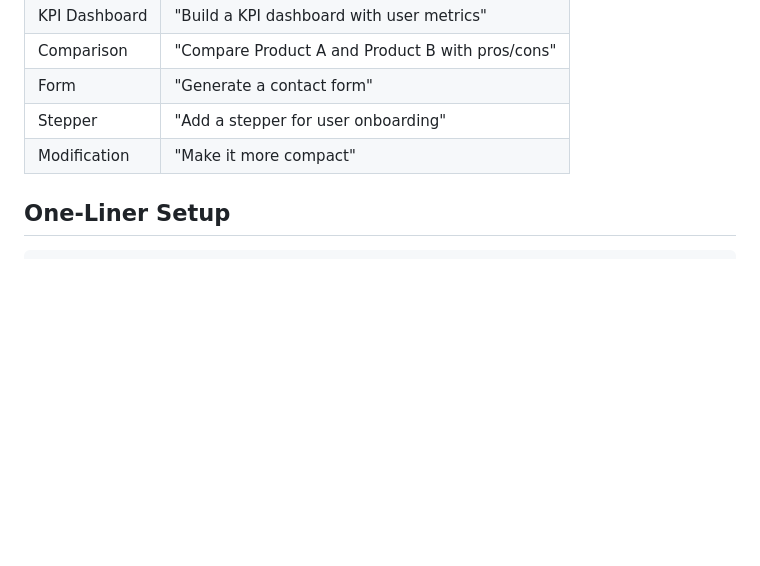
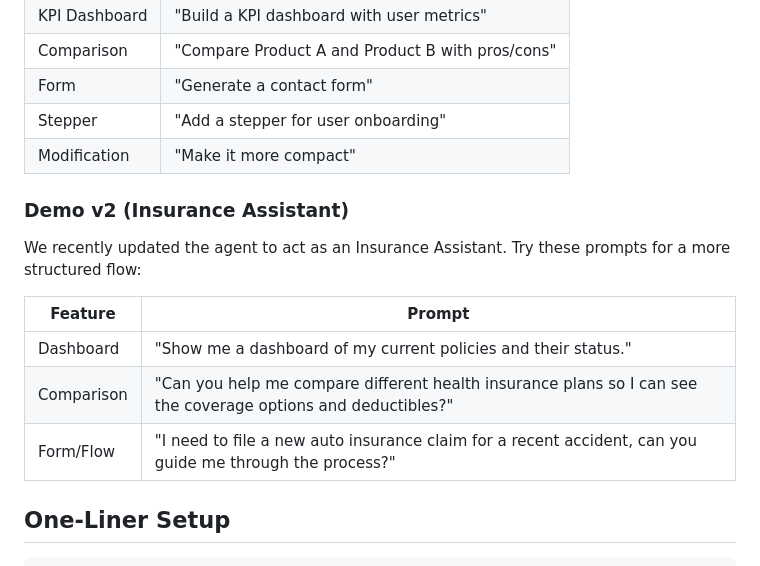
Before and after one commit to alessiopelliccione/a2ui-demo, a Markdown page: README.md, the part around the change. GitHub-like rendering; blank space fills up the shorter version.

Commit message:
docs: add demo_v2 instructions for insurance assistant

````diff
--- a/README.md
+++ b/README.md
@@ -104,6 +104,17 @@ Navigate to `http://localhost:5173` and try these commands:
 | Stepper | "Add a stepper for user onboarding" |
 | Modification | "Make it more compact" |
 
+### Demo v2 (Insurance Assistant)
+
+We recently updated the agent to act as an Insurance Assistant. Try these prompts for a more structured flow:
+
+| Feature | Prompt |
+|---------|--------|
+| Dashboard | "Show me a dashboard of my current policies and their status." |
+| Comparison | "Can you help me compare different health insurance plans so I can see the coverage options and deductibles?" |
+| Form/Flow | "I need to file a new auto insurance claim for a recent accident, can you guide me through the process?" |
+
+
 ## One-Liner Setup
 
 ```bash
````
